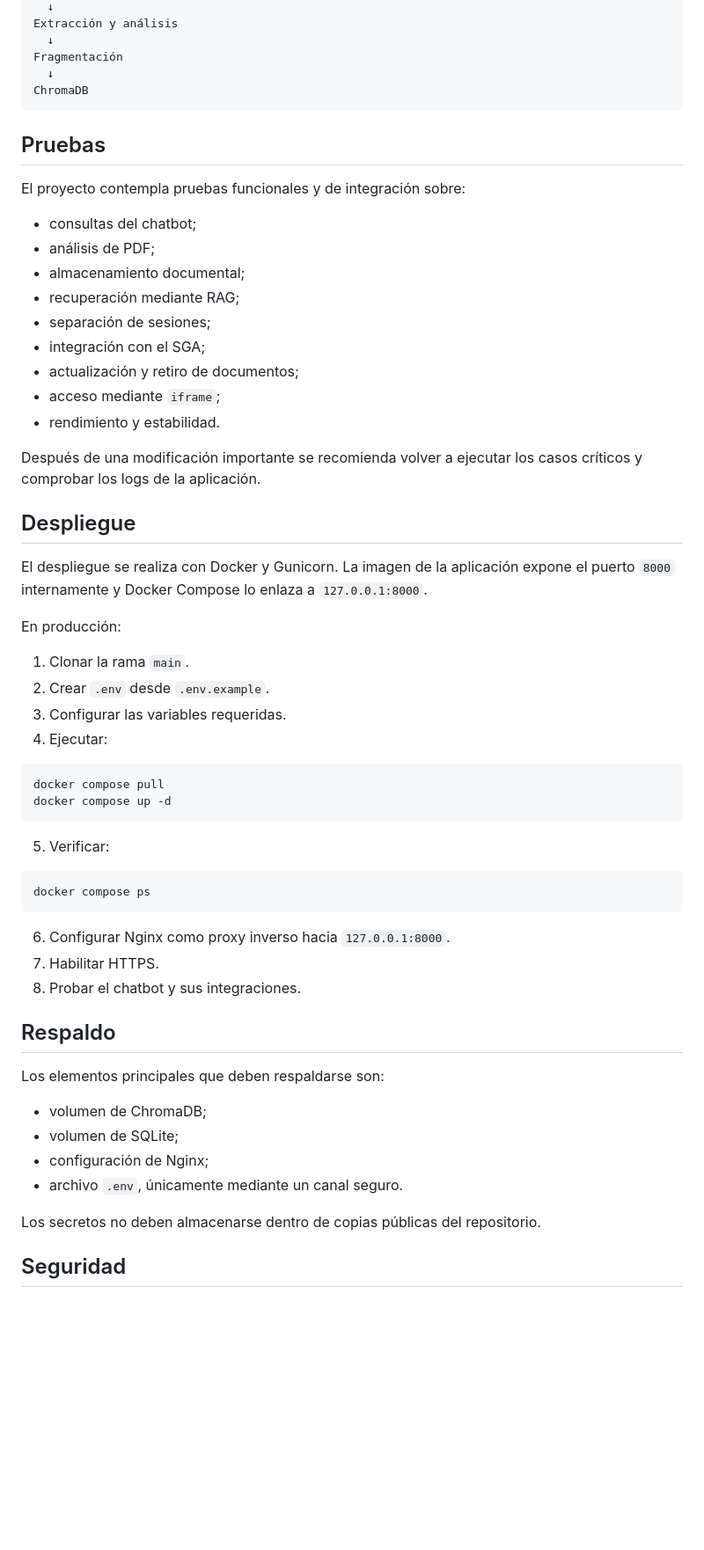
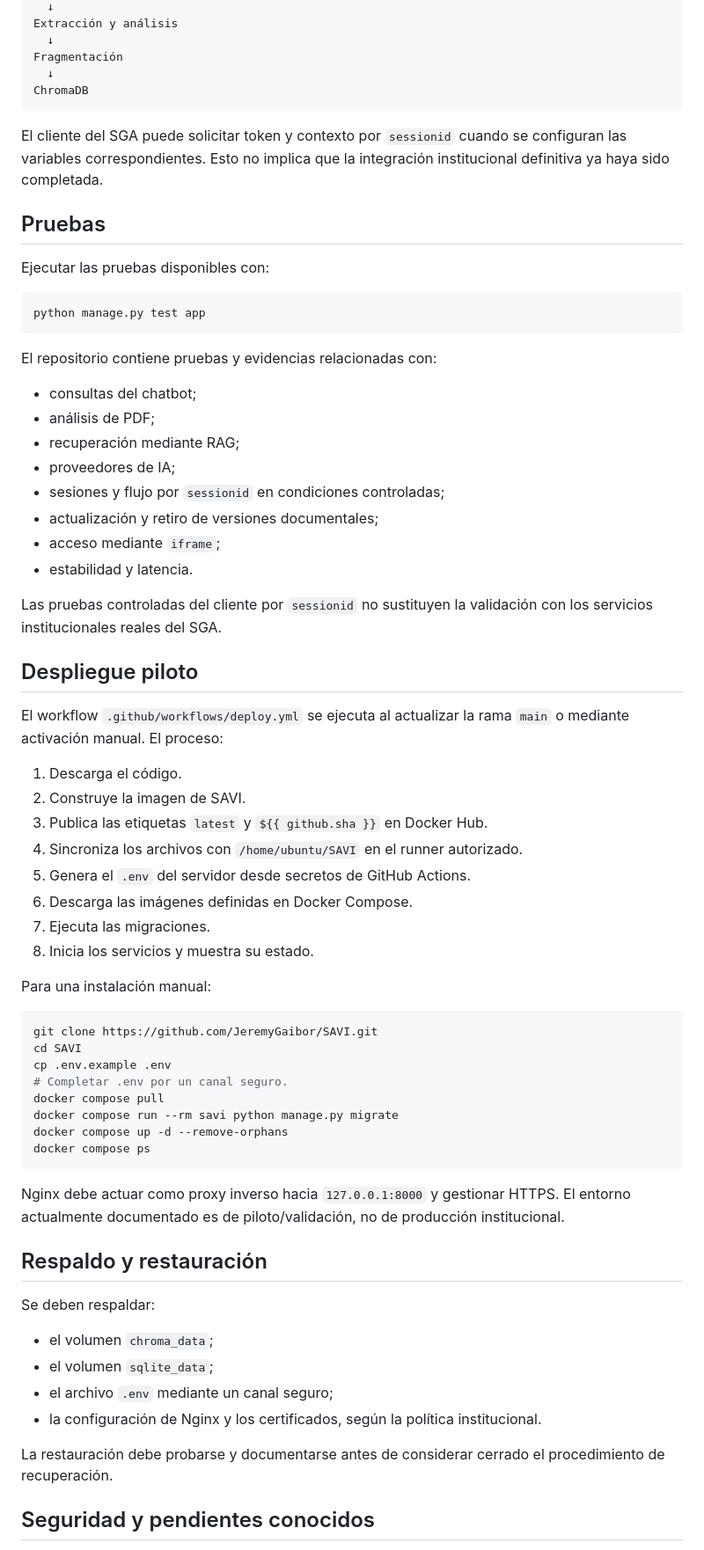
Before and after one commit to JeremyGaibor/SAVI, a Markdown page: README.md, the part around one of its changes. Shown at 88% size. GitHub-like rendering; blank space fills up the shorter version.

Commit message:
Revise README for clarity and project details
Updated README.md to enhance clarity, add project status, and improve formatting.

````diff
--- a/README.md
+++ b/README.md
@@ -256,58 +312,67 @@ Fragmentación
 ChromaDB
 ```
 
+El cliente del SGA puede solicitar token y contexto por `sessionid` cuando se configuran las variables correspondientes. Esto no implica que la integración institucional definitiva ya haya sido completada.
+
 ## Pruebas
 
-El proyecto contempla pruebas funcionales y de integración sobre:
+Ejecutar las pruebas disponibles con:
+
+```bash
+python manage.py test app
+```
+
+El repositorio contiene pruebas y evidencias relacionadas con:
 
 - consultas del chatbot;
 - análisis de PDF;
-- almacenamiento documental;
 - recuperación mediante RAG;
-- separación de sesiones;
-- integración con el SGA;
-- actualización y retiro de documentos;
+- proveedores de IA;
+- sesiones y flujo por `sessionid` en condiciones controladas;
+- actualización y retiro de versiones documentales;
 - acceso mediante `iframe`;
-- rendimiento y estabilidad.
+- estabilidad y latencia.
 
-Después de una modificación importante se recomienda volver a ejecutar los casos críticos y comprobar los logs de la aplicación.
+Las pruebas controladas del cliente por `sessionid` no sustituyen la validación con los servicios institucionales reales del SGA.
 
-## Despliegue
+## Despliegue piloto
 
-El despliegue se realiza con Docker y Gunicorn. La imagen de la aplicación expone el puerto `8000` internamente y Docker Compose lo enlaza a `127.0.0.1:8000`.
+El workflow `.github/workflows/deploy.yml` se ejecuta al actualizar la rama `main` o mediante activación manual. El proceso:
 
-En producción:
+1. Descarga el código.
+2. Construye la imagen de SAVI.
+3. Publica las etiquetas `latest` y `${{ github.sha }}` en Docker Hub.
+4. Sincroniza los archivos con `/home/ubuntu/SAVI` en el runner autorizado.
+5. Genera el `.env` del servidor desde secretos de GitHub Actions.
+6. Descarga las imágenes definidas en Docker Compose.
+7. Ejecuta las migraciones.
+8. Inicia los servicios y muestra su estado.
 
-1. Clonar la rama `main`.
-2. Crear `.env` desde `.env.example`.
-3. Configurar las variables requeridas.
-4. Ejecutar:
+Para una instalación manual:
 
 ```bash
+git clone https://github.com/JeremyGaibor/SAVI.git
+cd SAVI
+cp .env.example .env
+# Completar .env por un canal seguro.
 docker compose pull
-docker compose up -d
-```
-
-5. Verificar:
-
-```bash
+docker compose run --rm savi python manage.py migrate
+docker compose up -d --remove-orphans
 docker compose ps
 ```
 
-6. Configurar Nginx como proxy inverso hacia `127.0.0.1:8000`.
-7. Habilitar HTTPS.
-8. Probar el chatbot y sus integraciones.
+Nginx debe actuar como proxy inverso hacia `127.0.0.1:8000` y gestionar HTTPS. El entorno actualmente documentado es de piloto/validación, no de producción institucional.
 
-## Respaldo
+## Respaldo y restauración
 
-Los elementos principales que deben respaldarse son:
+Se deben respaldar:
 
-- volumen de ChromaDB;
-- volumen de SQLite;
-- configuración de Nginx;
-- archivo `.env`, únicamente mediante un canal seguro.
+- el volumen `chroma_data`;
+- el volumen `sqlite_data`;
+- el archivo `.env` mediante un canal seguro;
+- la configuración de Nginx y los certificados, según la política institucional.
 
-Los secretos no deben almacenarse dentro de copias públicas del repositorio.
+La restauración debe probarse y documentarse antes de considerar cerrado el procedimiento de recuperación.
 
-## Seguridad
+## Seguridad y pendientes conocidos
 
````
Also changed, not shown: other parts of README.md (+150 -105 lines).
